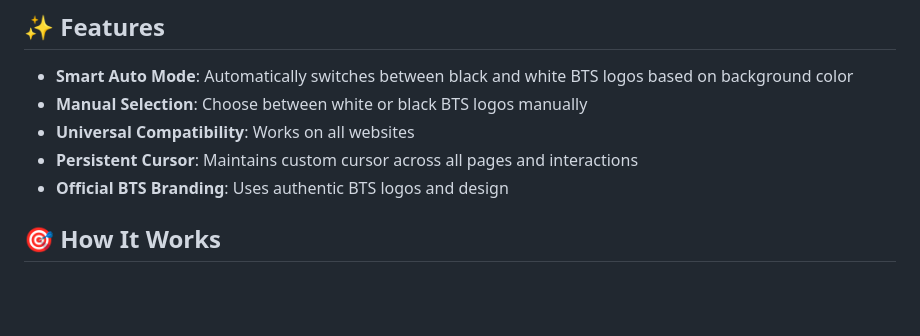
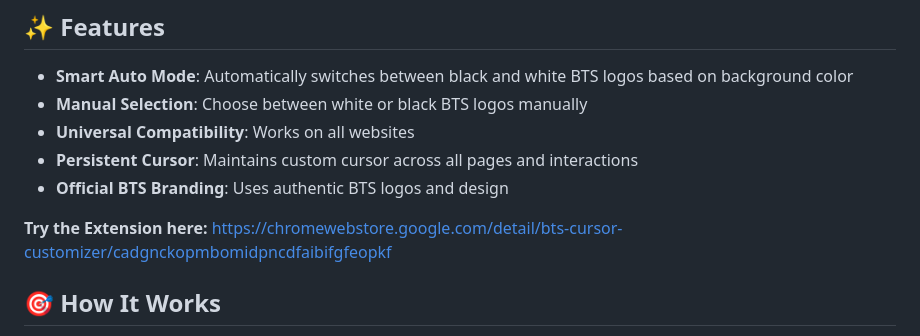
Before and after one commit to jayrajpamnani/BTS-Cursor-Chrome-Extension, a Markdown page: README.md, the part around the change. Rendered like a GitHub page; blank space fills up the shorter version.

```diff
--- a/README.md
+++ b/README.md
@@ -9,6 +9,8 @@ A beautiful Chrome extension that customizes your browser cursor with official B
 - **Universal Compatibility**: Works on all websites
 - **Persistent Cursor**: Maintains custom cursor across all pages and interactions
 - **Official BTS Branding**: Uses authentic BTS logos and design
+
+**Try the Extension here:** https://chromewebstore.google.com/detail/bts-cursor-customizer/cadgnckopmbomidpncdfaibifgfeopkf
 
 ## 🎯 How It Works
 
```
